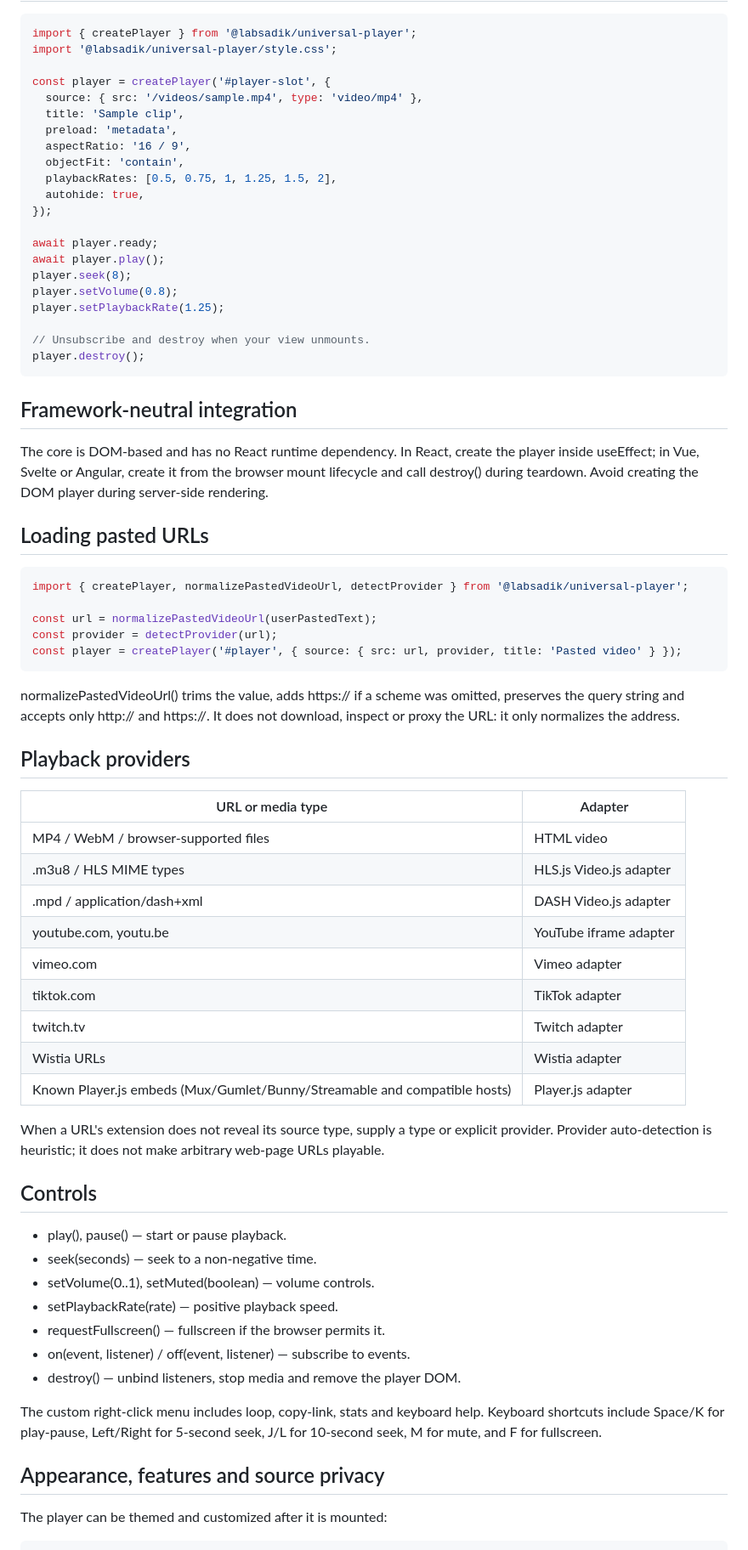
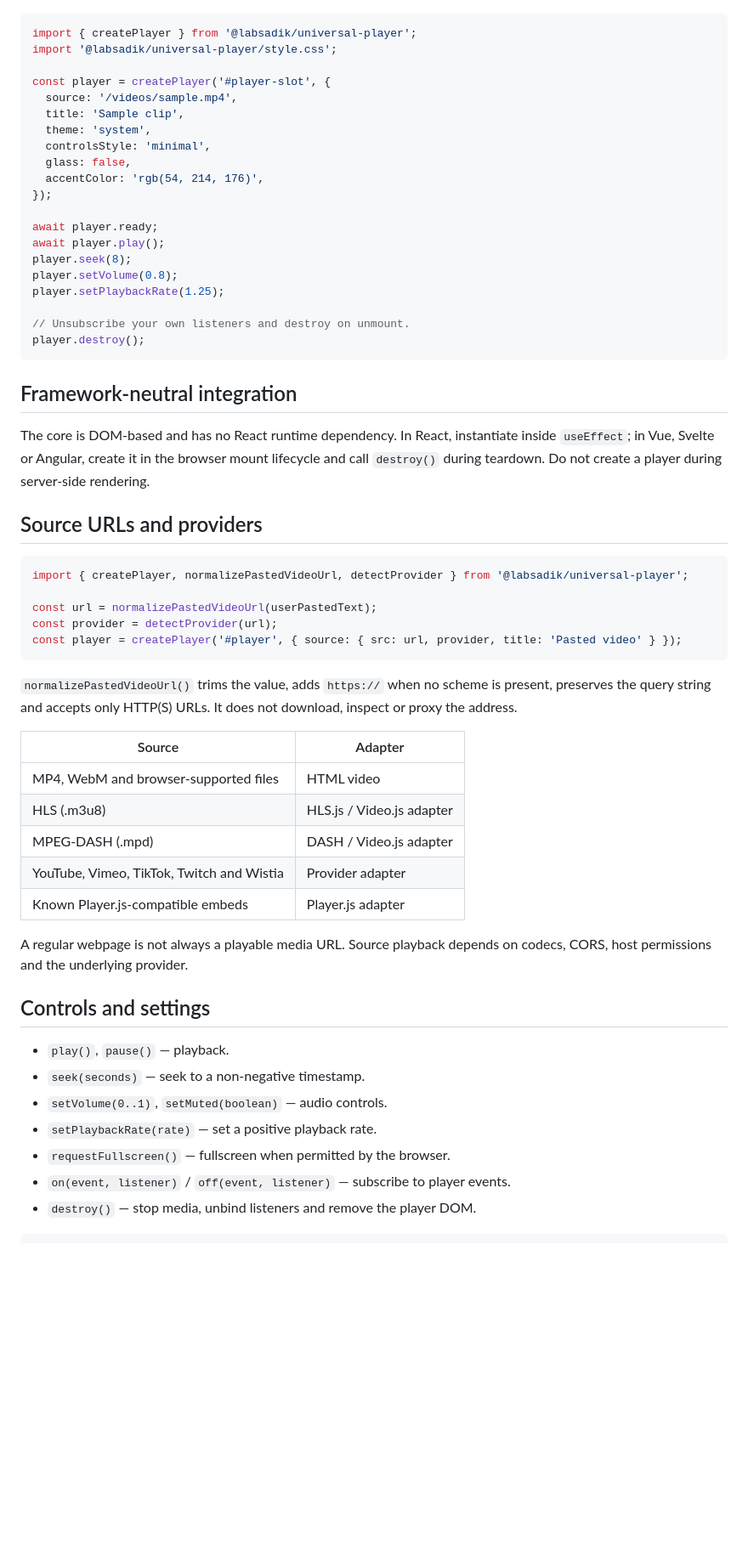
Before and after one commit to labsadik/universal-player, a Markdown page: docs/API.md, the part around one of its changes. Shown at 85% size. Drawn GitHub-style; blank space fills up the shorter version.

Commit message:
final: align Labsadik repo setup, player defaults and live code previews

```diff
--- a/docs/API.md
+++ b/docs/API.md
@@ -26,13 +30,12 @@ import { createPlayer } from '@labsadik/universal-player';
 import '@labsadik/universal-player/style.css';
 
 const player = createPlayer('#player-slot', {
-  source: { src: '/videos/sample.mp4', type: 'video/mp4' },
+  source: '/videos/sample.mp4',
   title: 'Sample clip',
-  preload: 'metadata',
-  aspectRatio: '16 / 9',
-  objectFit: 'contain',
-  playbackRates: [0.5, 0.75, 1, 1.25, 1.5, 2],
-  autohide: true,
+  theme: 'system',
+  controlsStyle: 'minimal',
+  glass: false,
+  accentColor: 'rgb(54, 214, 176)',
 });
 
 await player.ready;
@@ -41,15 +44,15 @@ player.seek(8);
 player.setVolume(0.8);
 player.setPlaybackRate(1.25);
 
-// Unsubscribe and destroy when your view unmounts.
+// Unsubscribe your own listeners and destroy on unmount.
 player.destroy();
 ~~~
 
 ## Framework-neutral integration
 
-The core is DOM-based and has no React runtime dependency. In React, create the player inside useEffect; in Vue, Svelte or Angular, create it from the browser mount lifecycle and call destroy() during teardown. Avoid creating the DOM player during server-side rendering.
+The core is DOM-based and has no React runtime dependency. In React, instantiate inside `useEffect`; in Vue, Svelte or Angular, create it in the browser mount lifecycle and call `destroy()` during teardown. Do not create a player during server-side rendering.
 
-## Loading pasted URLs
+## Source URLs and providers
 
 ~~~ts
 import { createPlayer, normalizePastedVideoUrl, detectProvider } from '@labsadik/universal-player';
@@ -59,38 +62,26 @@ const provider = detectProvider(url);
 const player = createPlayer('#player', { source: { src: url, provider, title: 'Pasted video' } });
 ~~~
 
-normalizePastedVideoUrl() trims the value, adds https:// if a scheme was omitted, preserves the query string and accepts only http:// and https://. It does not download, inspect or proxy the URL: it only normalizes the address.
+`normalizePastedVideoUrl()` trims the value, adds `https://` when no scheme is present, preserves the query string and accepts only HTTP(S) URLs. It does not download, inspect or proxy the address.
 
-## Playback providers
+| Source | Adapter |
+| --- | --- |
+| MP4, WebM and browser-supported files | HTML video |
+| HLS (.m3u8) | HLS.js / Video.js adapter |
+| MPEG-DASH (.mpd) | DASH / Video.js adapter |
+| YouTube, Vimeo, TikTok, Twitch and Wistia | Provider adapter |
+| Known Player.js-compatible embeds | Player.js adapter |
 
-| URL or media type | Adapter |
-| --- | --- |
-| MP4 / WebM / browser-supported files | HTML video |
-| .m3u8 / HLS MIME types | HLS.js Video.js adapter |
-| .mpd / application/dash+xml | DASH Video.js adapter |
-| youtube.com, youtu.be | YouTube iframe adapter |
-| vimeo.com | Vimeo adapter |
-| tiktok.com | TikTok adapter |
-| twitch.tv | Twitch adapter |
-| Wistia URLs | Wistia adapter |
-| Known Player.js embeds (Mux/Gumlet/Bunny/Streamable and compatible hosts) | Player.js adapter |
+A regular webpage is not always a playable media URL. Source playback depends on codecs, CORS, host permissions and the underlying provider.
 
-When a URL's extension does not reveal its source type, supply a type or explicit provider. Provider auto-detection is heuristic; it does not make arbitrary web-page URLs playable.
+## Controls and settings
 
-## Controls
-
-- play(), pause() — start or pause playback.
-- seek(seconds) — seek to a non-negative time.
-- setVolume(0..1), setMuted(boolean) — volume controls.
-- setPlaybackRate(rate) — positive playback speed.
-- requestFullscreen() — fullscreen if the browser permits it.
-- on(event, listener) / off(event, listener) — subscribe to events.
-- destroy() — unbind listeners, stop media and remove the player DOM.
-
-The custom right-click menu includes loop, copy-link, stats and keyboard help. Keyboard shortcuts include Space/K for play-pause, Left/Right for 5-second seek, J/L for 10-second seek, M for mute, and F for fullscreen.
-
-## Appearance, features and source privacy
-
-The player can be themed and customized after it is mounted:
+- `play()`, `pause()` — playback.
+- `seek(seconds)` — seek to a non-negative timestamp.
+- `setVolume(0..1)`, `setMuted(boolean)` — audio controls.
+- `setPlaybackRate(rate)` — set a positive playback rate.
+- `requestFullscreen()` — fullscreen when permitted by the browser.
+- `on(event, listener)` / `off(event, listener)` — subscribe to player events.
+- `destroy()` — stop media, unbind listeners and remove the player DOM.
 
 ~~~ts
```
Also changed, not shown: other parts of docs/API.md (+21 -29 lines).
